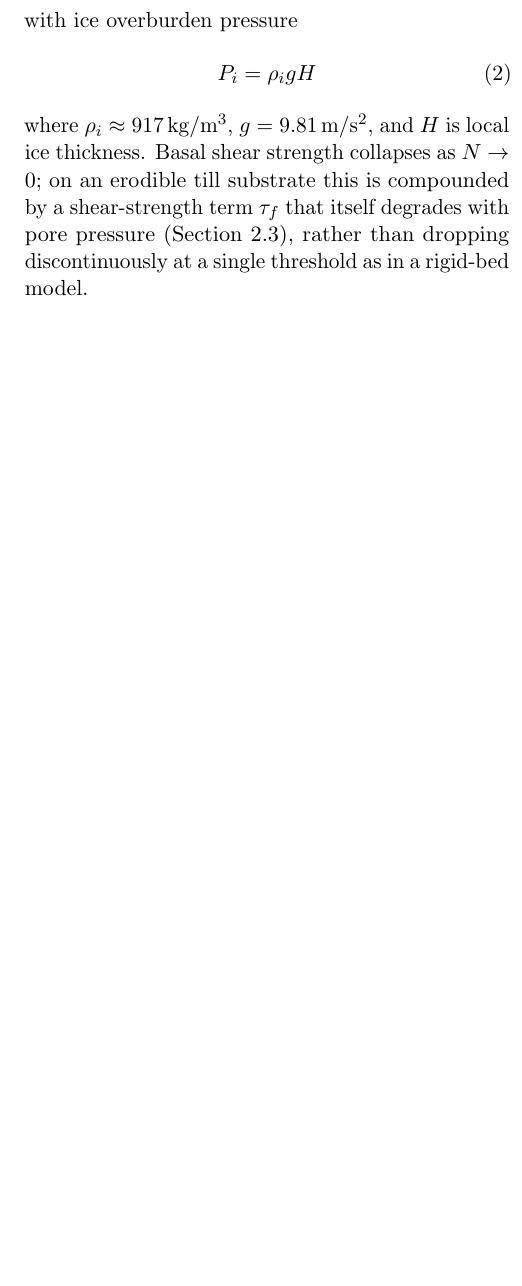
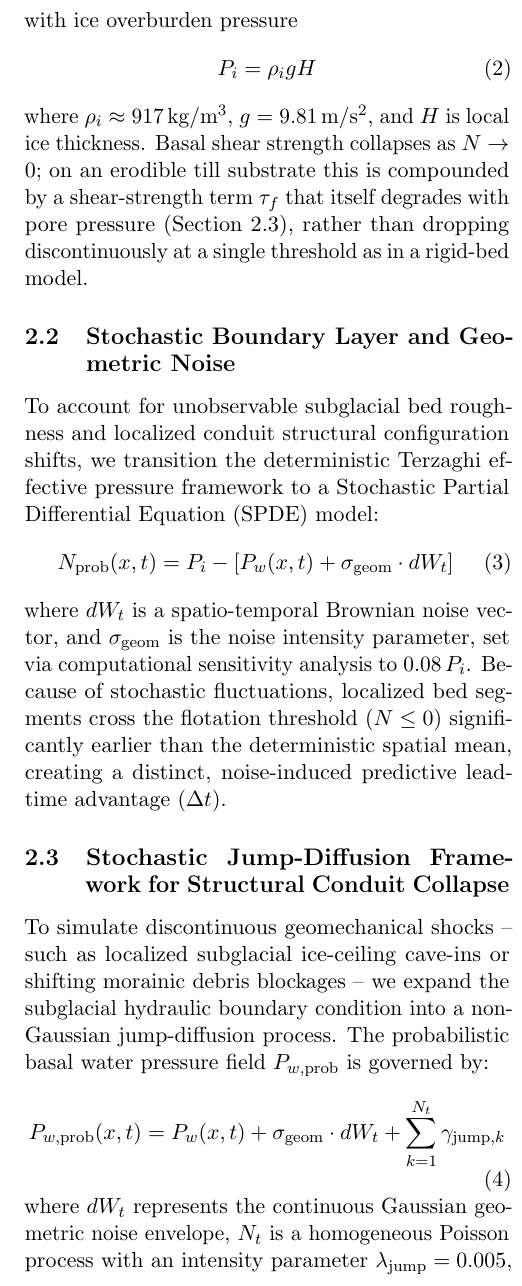
Before and after one commit to thepaulbuchanan/CHMRS-Glacial-Collapse, a LaTeX document (manuscripts/paper1_theory/Paper_1.tex): part of one column of page 2 of 4, cut so that both start at the same text, the shorter picture padded with empty space. Compiled offline with pdfLaTeX.

Commit message:
Latex updates

```diff
--- a/manuscripts/paper1_theory/Paper_1.tex
+++ b/manuscripts/paper1_theory/Paper_1.tex
@@ -46,6 +46,20 @@ with ice overburden pressure
 P_i = \rho_i g H
 \end{equation}
 where $\rho_i \approx 917$\,kg/m$^3$, $g = 9.81$\,m/s$^2$, and $H$ is local ice thickness. Basal shear strength collapses as $N \to 0$; on an erodible till substrate this is compounded by a shear-strength term $\tau_f$ that itself degrades with pore pressure (Section 2.3), rather than dropping discontinuously at a single threshold as in a rigid-bed model.
+
+\subsection{Stochastic Boundary Layer and Geometric Noise}
+To account for unobservable subglacial bed roughness and localized conduit structural configuration shifts, we transition the deterministic Terzaghi effective pressure framework to a Stochastic Partial Differential Equation (SPDE) model:
+\begin{equation}
+N_{\text{prob}}(x, t) = P_i - \left[ P_w(x, t) + \sigma_{\text{geom}} \cdot dW_t \right]
+\end{equation}
+where $dW_t$ is a spatio-temporal Brownian noise vector, and $\sigma_{\text{geom}}$ is the noise intensity parameter, set via computational sensitivity analysis to $0.08 \, P_i$. Because of stochastic fluctuations, localized bed segments cross the flotation threshold ($N \le 0$) significantly earlier than the deterministic spatial mean, creating a distinct, noise-induced predictive lead-time advantage ($\Delta t$).
+\subsection{Stochastic Jump-Diffusion Framework for Structural Conduit Collapse}
+To simulate discontinuous geomechanical shocks -- such as localized subglacial ice-ceiling cave-ins or shifting morainic debris blockages -- we expand the subglacial hydraulic boundary condition into a non-Gaussian jump-diffusion process. The probabilistic basal water pressure field $P_{w,\text{prob}}$ is governed by:
+\begin{equation}
+P_{w,\text{prob}}(x, t) = P_w(x, t) + \sigma_{\text{geom}} \cdot dW_t + \sum_{k=1}^{N_t} \gamma_{\text{jump}, k}
+\end{equation}
+where $dW_t$ represents the continuous Gaussian geometric noise envelope, $N_t$ is a homogeneous Poisson process with an intensity parameter $\lambda_{\text{jump}} = 0.005$, and $\gamma_{\text{jump}, k}$ is a normally distributed random variable scaling the amplitude of the structural pressure spike ($\mu_{\text{jump}} = 0.15 \, P_i$). This combined stochastic formulation establishes that discontinuous structural failures distort the time-to-failure (TTF) curve, inducing early localized flotation ahead of the deterministic spatial mean.
+
 
 \subsection{Subglacial Conduit and Cavity Dynamics}
 Water movement through the subglacial system is governed by the incompressible Navier-Stokes equations:
```
Also changed, not shown: manuscripts/paper0_scaffold/Paper_0.tex (+9 -0 lines).
